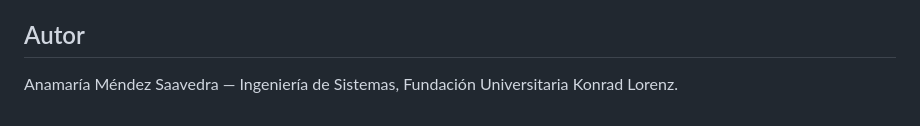
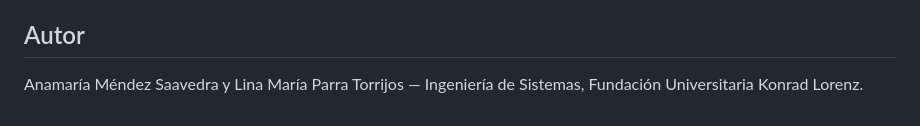
Before and after one commit to Annymendez/Asistente_Soporte_Tecnico, a Markdown page: README (3).md, the part around the change. GitHub-like rendering.

```diff
--- a/README (3).md
+++ b/README (3).md
@@ -109,5 +109,5 @@ Toda respuesta del asistente sigue este esquema JSON fijo:
 
 ## Autor
 
-Anamaría Méndez Saavedra — Ingeniería de Sistemas, Fundación Universitaria
+Anamaría Méndez Saavedra y Lina María Parra Torrijos — Ingeniería de Sistemas, Fundación Universitaria
 Konrad Lorenz.
```
